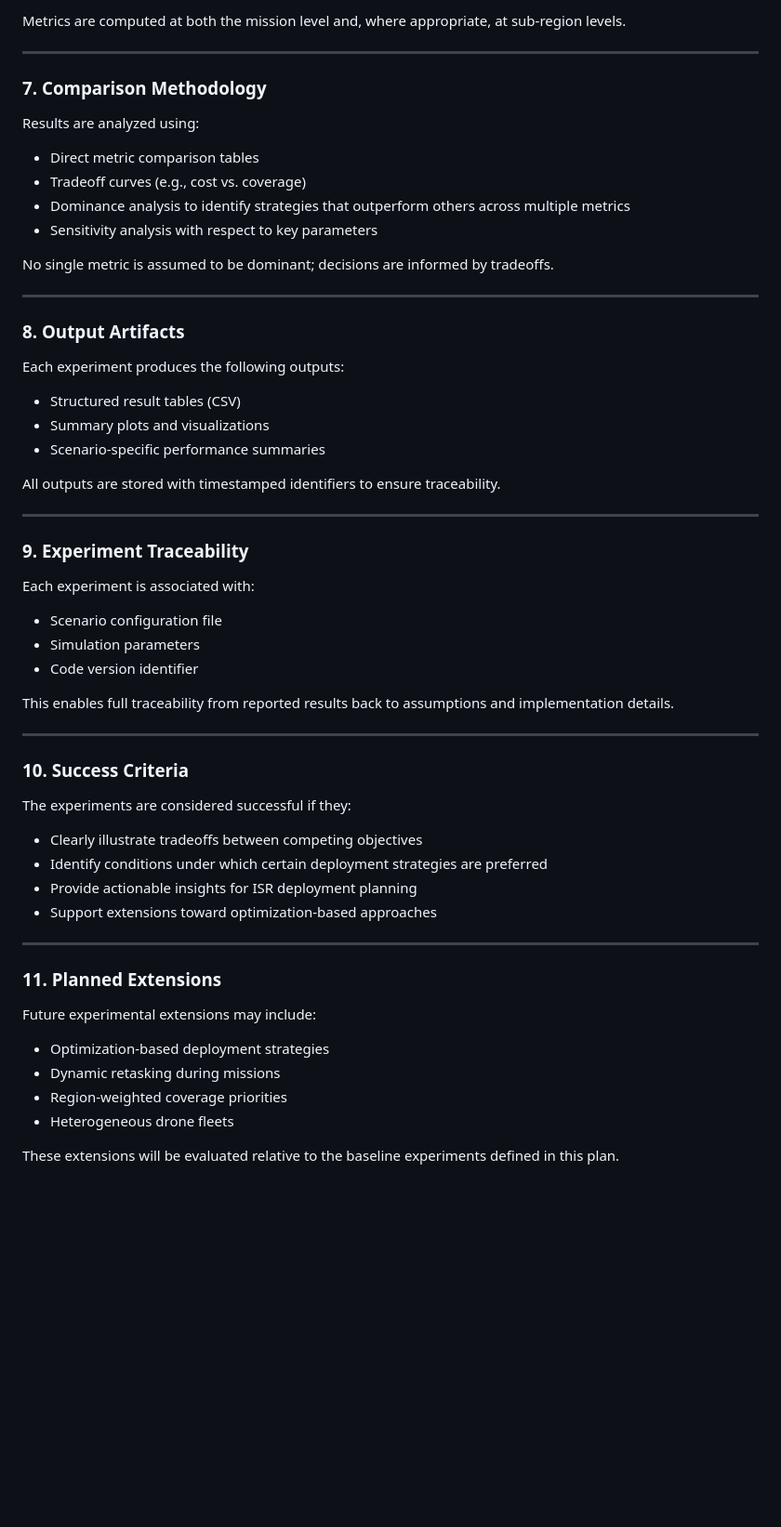
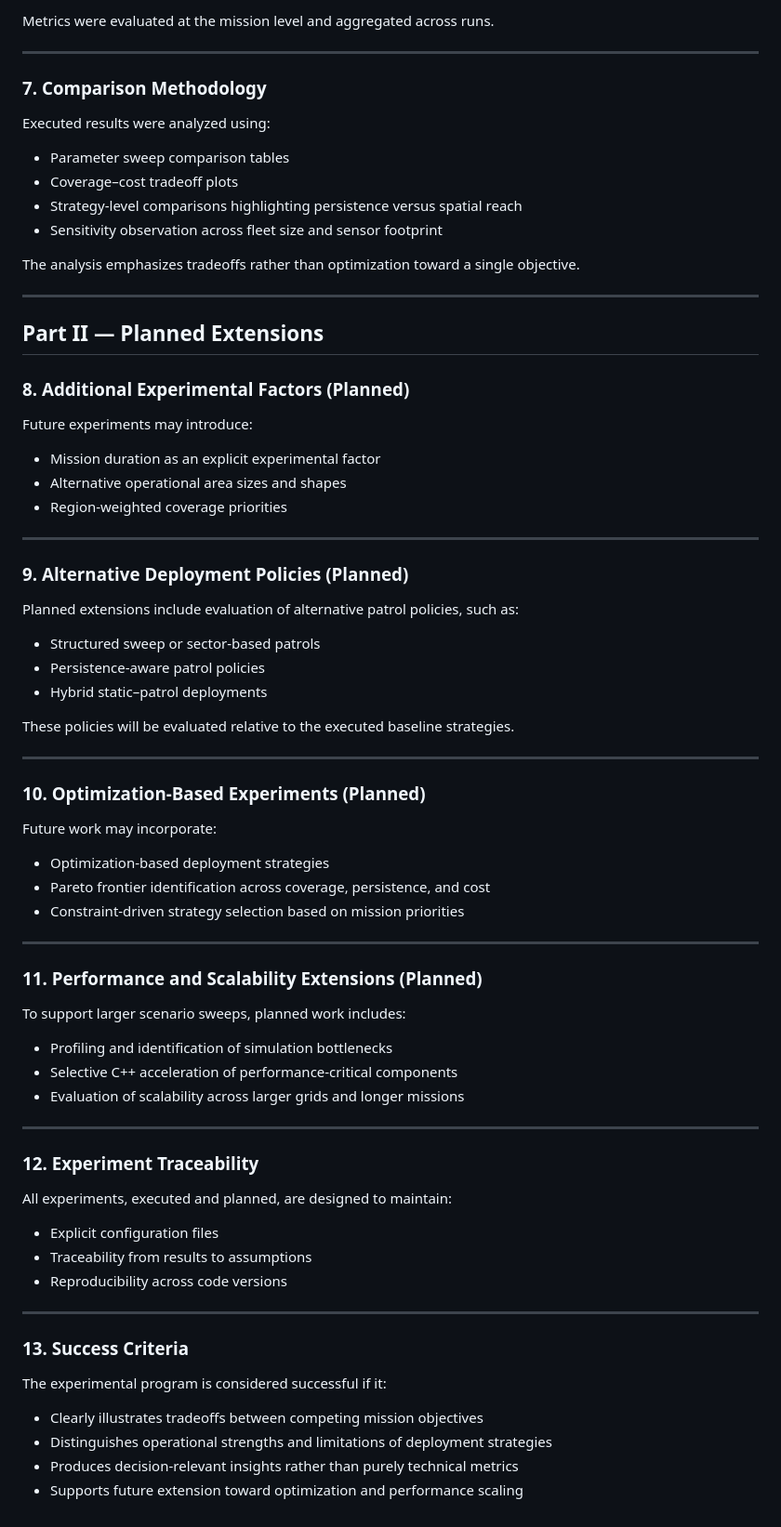
Before and after one commit to joshleh/isr-drone-deployment-trade-study, a Markdown page: docs/03_experiments_plan.md, the part around one of its changes. Shown at 93% size. Drawn GitHub-style; blank space fills up the shorter version.

Commit message:
Align documentation with executed experiments and results

```diff
--- a/docs/03_experiments_plan.md
+++ b/docs/03_experiments_plan.md
@@ -82,61 +79,73 @@ The following metrics are recorded for each experiment:
 
-Metrics are computed at both the mission level and, where appropriate, at sub-region levels.
+Metrics were evaluated at the mission level and aggregated across runs.
 
 ---
 
 ### 7. Comparison Methodology
 
-Results are analyzed using:
+Executed results were analyzed using:
+- Parameter sweep comparison tables
+- Coverage–cost tradeoff plots
+- Strategy-level comparisons highlighting persistence versus spatial reach
+- Sensitivity observation across fleet size and sensor footprint
 
-- Direct metric comparison tables
-- Tradeoff curves (e.g., cost vs. coverage)
-- Dominance analysis to identify strategies that outperform others across multiple metrics
-- Sensitivity analysis with respect to key parameters
-
-No single metric is assumed to be dominant; decisions are informed by tradeoffs.
+The analysis emphasizes tradeoffs rather than optimization toward a single objective.
 
 ---
 
-### 8. Output Artifacts
+## Part II — Planned Extensions
 
-Each experiment produces the following outputs:
+### 8. Additional Experimental Factors (Planned)
 
-- Structured result tables (CSV)
-- Summary plots and visualizations
-- Scenario-specific performance summaries
-
-All outputs are stored with timestamped identifiers to ensure traceability.
+Future experiments may introduce:
+- Mission duration as an explicit experimental factor
+- Alternative operational area sizes and shapes
+- Region-weighted coverage priorities
 
 ---
 
-### 9. Experiment Traceability
+### 9. Alternative Deployment Policies (Planned)
 
-Each experiment is associated with:
-- Scenario configuration file
-- Simulation parameters
-- Code version identifier
+Planned extensions include evaluation of alternative patrol policies, such as:
+- Structured sweep or sector-based patrols
+- Persistence-aware patrol policies
+- Hybrid static–patrol deployments
 
-This enables full traceability from reported results back to assumptions and implementation details.
+These policies will be evaluated relative to the executed baseline strategies.
 
 ---
 
-### 10. Success Criteria
+### 10. Optimization-Based Experiments (Planned)
 
-The experiments are considered successful if they:
-
-- Clearly illustrate tradeoffs between competing objectives
-- Identify conditions under which certain deployment strategies are preferred
-- Provide actionable insights for ISR deployment planning
-- Support extensions toward optimization-based approaches
+Future work may incorporate:
+- Optimization-based deployment strategies
+- Pareto frontier identification across coverage, persistence, and cost
+- Constraint-driven strategy selection based on mission priorities
 
 ---
 
-### 11. Planned Extensions
+### 11. Performance and Scalability Extensions (Planned)
 
-Future experimental extensions may include:
-- Optimization-based deployment strategies
-- Dynamic retasking during missions
-- Region-weighted coverage priorities
-- Heterogeneous drone fleets
+To support larger scenario sweeps, planned work includes:
+- Profiling and identification of simulation bottlenecks
+- Selective C++ acceleration of performance-critical components
+- Evaluation of scalability across larger grids and longer missions
 
-These extensions will be evaluated relative to the baseline experiments defined in this plan.
+---
+
+### 12. Experiment Traceability
+
+All experiments, executed and planned, are designed to maintain:
+- Explicit configuration files
+- Traceability from results to assumptions
+- Reproducibility across code versions
+
+---
+
+### 13. Success Criteria
+
+The experimental program is considered successful if it:
+- Clearly illustrates tradeoffs between competing mission objectives
+- Distinguishes operational strengths and limitations of deployment strategies
+- Produces decision-relevant insights rather than purely technical metrics
+- Supports future extension toward optimization and performance scaling
```
Also changed, not shown: other parts of docs/03_experiments_plan.md (+33 -36 lines), docs/00_project_overview.md (+6 -10 lines), docs/04_results_summary.md (+1 -0 lines).
